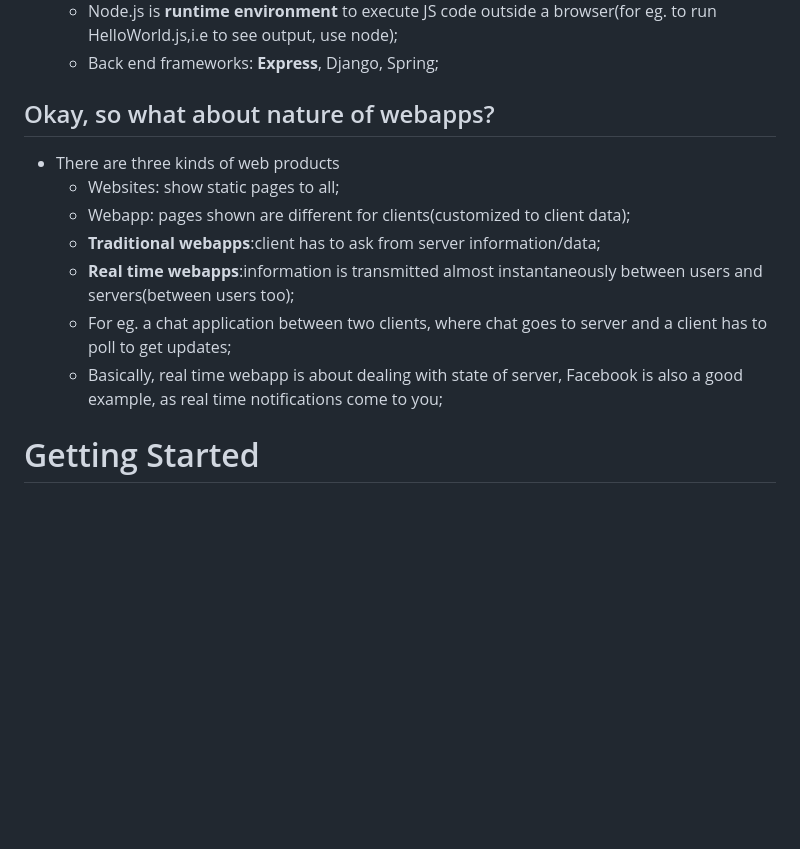
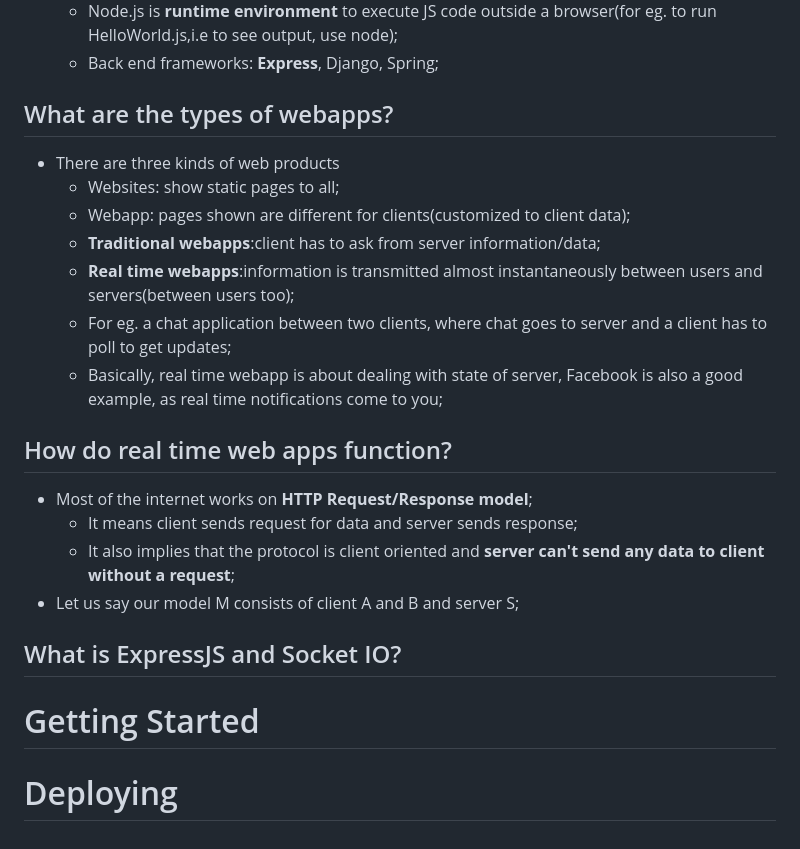
Before and after one commit to Avenge-PRC777/chat-app-client-server, a Markdown page: README.md, the part around the change. Rendered like a GitHub page; blank space fills up the shorter version.

Commit message:
Resume readme buildup

```diff
--- a/README.md
+++ b/README.md
@@ -41,7 +41,7 @@ Table of Contents
   + Node.js is **runtime environment** to execute JS code outside a browser(for eg. to run HelloWorld.js,i.e to see output, use node);
   + Back end frameworks: **Express**, Django, Spring;
 
-## Okay, so what about nature of webapps?
+## What are the types of webapps?
 
 - There are three kinds of web products
   + Websites: show static pages to all;
@@ -51,4 +51,17 @@ Table of Contents
   + For eg. a chat application between two clients, where chat goes to server and a client has to poll to get updates;
   + Basically, real time webapp is about dealing with state of server, Facebook is also a good example, as real time notifications come to you;
 
+## How do real time web apps function?
+
+- Most of the internet works on **HTTP Request/Response model**;
+  + It means client sends request for data and server sends response;
+  + It also implies that the protocol is client oriented and **server can't send any data to client without a request**;
+- Let us say our model M consists of client A and B and server S;
+
+## What is ExpressJS and Socket IO?
+
+
+
 # Getting Started
+
+# Deploying
```
Also changed, not shown: images/polling.png (added), images/websocket.png (added).
